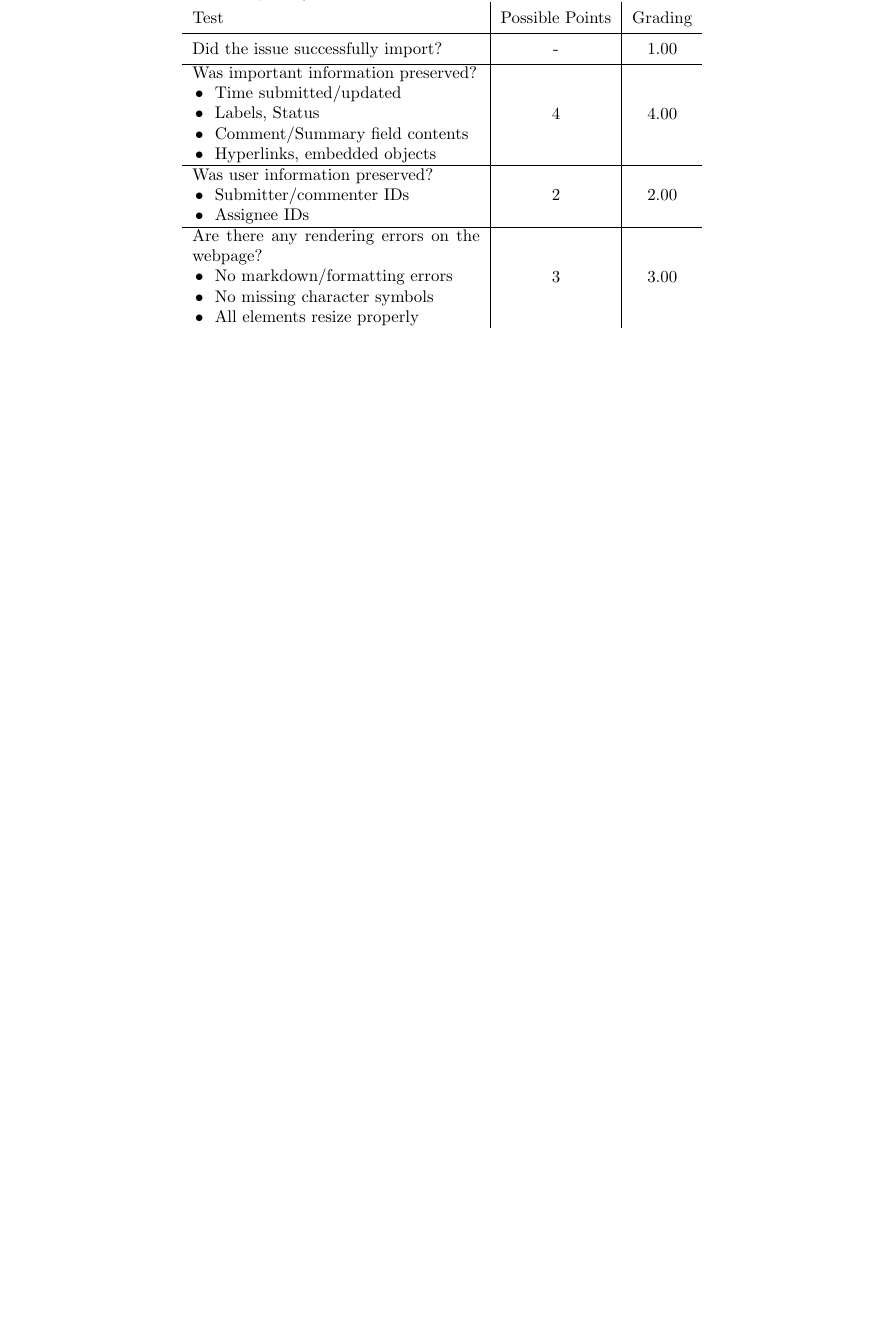
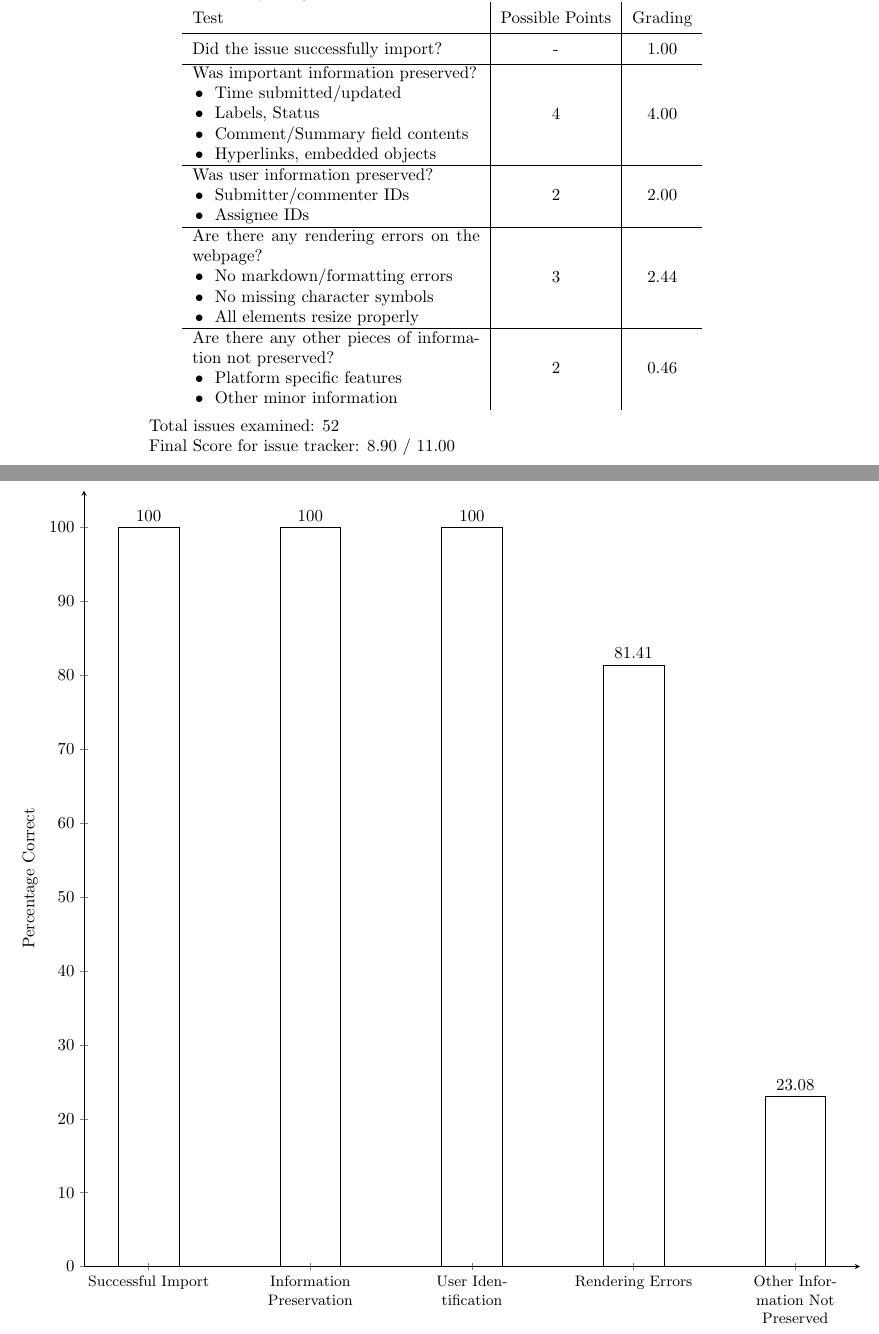
Before and after one commit to cse403trackforever/trackforever, a LaTeX document (reports/Results/report.tex): part of page 5 of 12 before the commit and two parts of pages 5 and 6 of 14 after it, the two joined at a grey line, cut so that both start at the same text, the shorter picture padded with empty space. Compiled offline with pdfLaTeX.

Commit message:
[Add] Defects4J GitHub Evaluation and Revised Project Proposal Update script and report

```diff
--- a/reports/Results/report.tex
+++ b/reports/Results/report.tex
@@ -150,3 +155,64 @@
+\textbf{Conversion Quality Test}\\
+\begin{adjustbox}{center}
+	\renewcommand{\arraystretch}{1.5}
+	\begin{tabular}{ p{6cm} | c | c }
+		Test & Possible Points & Grading \\ \hline
+		Did the issue successfully import? & - & 1.00 \\
+		\hline
+		\makecell[l]{
+			Was important information preserved? \\
+			\tabitem Time submitted/updated \\
+			\tabitem Labels, Status \\
+			\tabitem Comment/Summary field contents \\
+			\tabitem Hyperlinks, embedded objects}
+		& 4 & 4.00 \\
+		\hline
+		\makecell[l]{
+			Was user information preserved? \\
+			\tabitem Submitter/commenter IDs \\
+			\tabitem Assignee IDs
+		} & 2 & 2.00 \\
+		\hline
+		\makecell[{{p{6cm}}}]{
+			Are there any rendering errors on the webpage? \\
+			\tabitem No markdown/formatting errors \\
+			\tabitem No missing character symbols \\
+			\tabitem All elements resize properly
+		} & 3 & 2.44 \\
+		\hline
+		\makecell[{{p{6cm}}}]{
+			Are there any other pieces of information not preserved? \\
+			\tabitem Platform specific features \\
+			\tabitem Other minor information
+		} & 2 & 0.46 \\
+	\end{tabular}
+\end{adjustbox}
+\\
+\\Total issues examined: 52\\Final Score for issue tracker: 8.90 / 11.00 \\ \\\begin{adjustbox}{center}
+	\begin{tikzpicture}
+	\begin{axis}[
+	title={\textbf{Conversion Quality Graph}},
+	width=7in,
+	height=7in,
+	bar width=0.5in,
+	axis x line=center,
+	axis y line=left,
+	enlarge x limits,
+	ymin=0,
+	ymax=105,
+	restrict y to domain=0:100,
+	nodes near coords,
+	ylabel style={align=center},
+	ylabel={Percentage Correct},
+	x tick label style={font=\small,text width=1in,align=center},
+	symbolic x coords={Successful Import,Information Preservation,User Identification,Rendering Errors,Other Information Not Preserved},
+	xtick=data]
+	\addplot[ybar] coordinates {
+		(Successful Import,100.00)
+		(Information Preservation,100.00)
+		(User Identification,100.00)
+		(Rendering Errors,81.41)
+		(Other Information Not Preserved, 23.08)
 	};
 	\end{axis}
 	\end{tikzpicture}
```
Also changed, not shown: reports/Results/GitHub/Defects4J/defects4j.csv (added, +52 -0 lines), reports/Results/report.pdf, reports/week10/Project Report 2nd Draft.pdf (added), reports/Results/report.tex (5 more changed lines), 1 other file.
